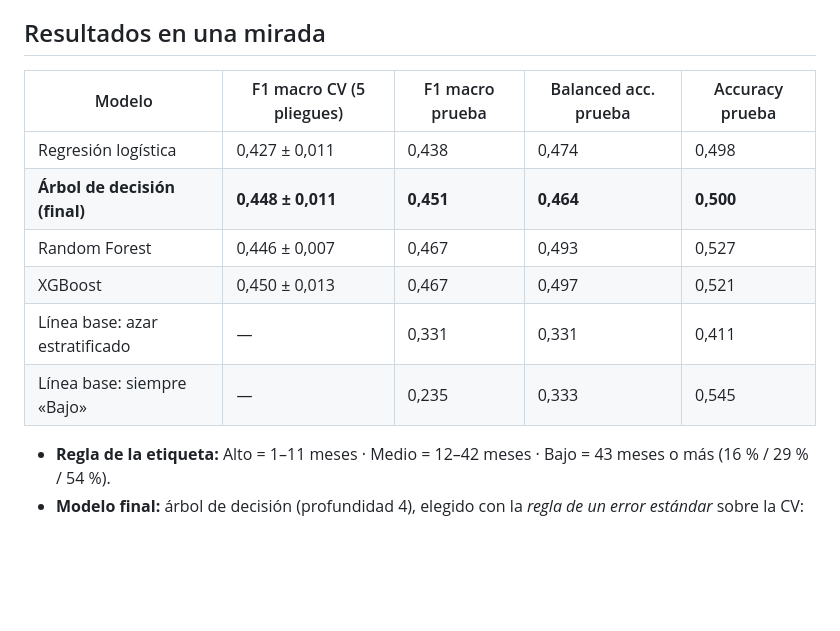
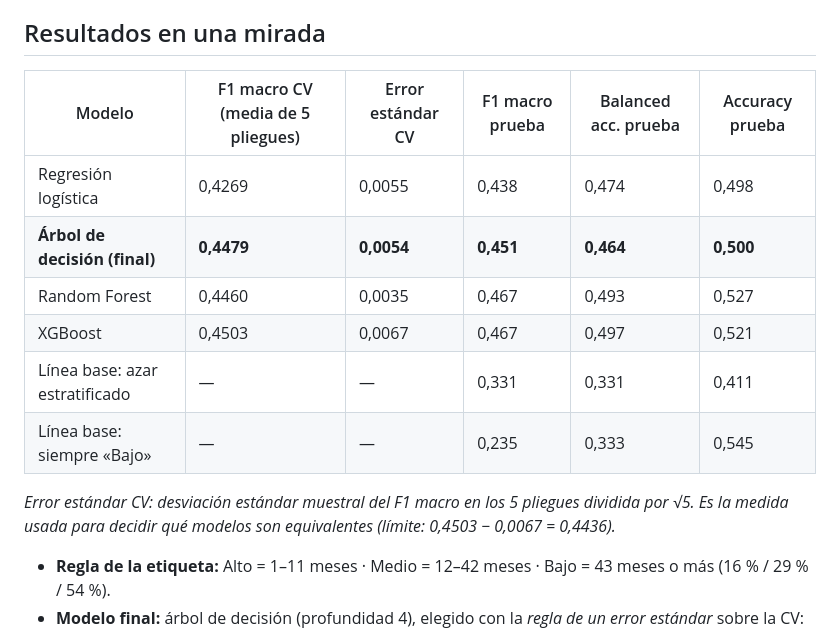
Before and after one commit to pedrogarciar13/proyecto_final_ml, a Markdown page: README.md, the part around the change. GitHub-like rendering; blank space fills up the shorter version.

```diff
--- a/README.md
+++ b/README.md
@@ -6,14 +6,16 @@ Clasificador supervisado que asigna a un negocio de comida un **nivel de riesgo
 
 ## Resultados en una mirada
 
-| Modelo | F1 macro CV (5 pliegues) | F1 macro prueba | Balanced acc. prueba | Accuracy prueba |
-|---|---|---|---|---|
-| Regresión logística | 0,427 ± 0,011 | 0,438 | 0,474 | 0,498 |
-| **Árbol de decisión (final)** | **0,448 ± 0,011** | **0,451** | **0,464** | **0,500** |
-| Random Forest | 0,446 ± 0,007 | 0,467 | 0,493 | 0,527 |
-| XGBoost | 0,450 ± 0,013 | 0,467 | 0,497 | 0,521 |
-| Línea base: azar estratificado | — | 0,331 | 0,331 | 0,411 |
-| Línea base: siempre «Bajo» | — | 0,235 | 0,333 | 0,545 |
+| Modelo | F1 macro CV (media de 5 pliegues) | Error estándar CV | F1 macro prueba | Balanced acc. prueba | Accuracy prueba |
+|---|---|---|---|---|---|
+| Regresión logística | 0,4269 | 0,0055 | 0,438 | 0,474 | 0,498 |
+| **Árbol de decisión (final)** | **0,4479** | **0,0054** | **0,451** | **0,464** | **0,500** |
+| Random Forest | 0,4460 | 0,0035 | 0,467 | 0,493 | 0,527 |
+| XGBoost | 0,4503 | 0,0067 | 0,467 | 0,497 | 0,521 |
+| Línea base: azar estratificado | — | — | 0,331 | 0,331 | 0,411 |
+| Línea base: siempre «Bajo» | — | — | 0,235 | 0,333 | 0,545 |
+
+*Error estándar CV: desviación estándar muestral del F1 macro en los 5 pliegues dividida por √5. Es la medida usada para decidir qué modelos son equivalentes (límite: 0,4503 − 0,0067 = 0,4436).*
 
 * **Regla de la etiqueta:** Alto = 1–11 meses · Medio = 12–42 meses · Bajo = 43 meses o más (16 % / 29 % / 54 %).
 * **Modelo final:** árbol de decisión (profundidad 4), elegido con la *regla de un error estándar* sobre la CV: su F1 macro está a menos de un error estándar del de XGBoost y es el más fácil de explicar. El test se usó una sola vez, después de elegir.
```
Also changed, not shown: docs/informe_tecnico.md (+9 -7 lines).
